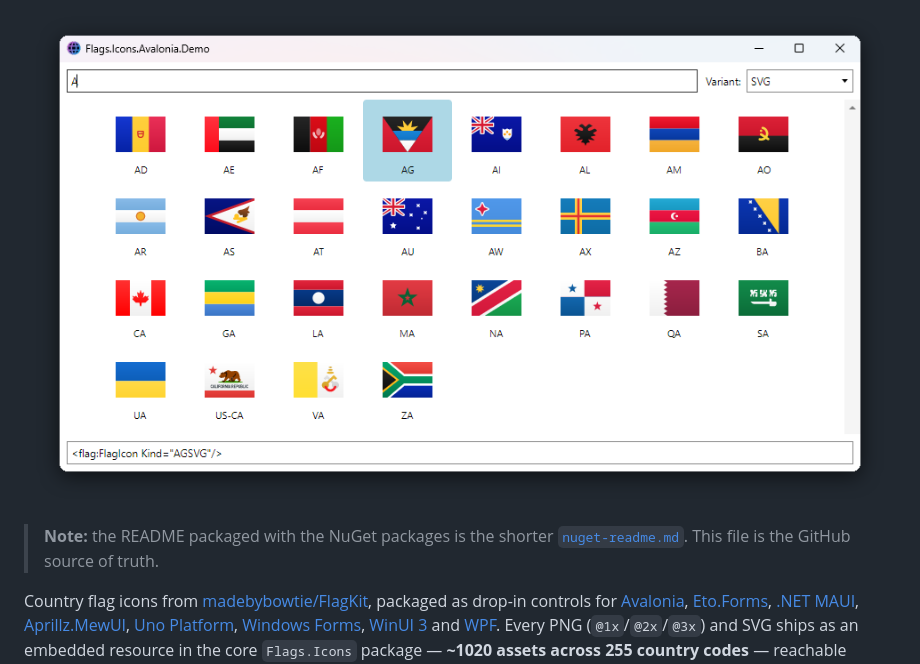
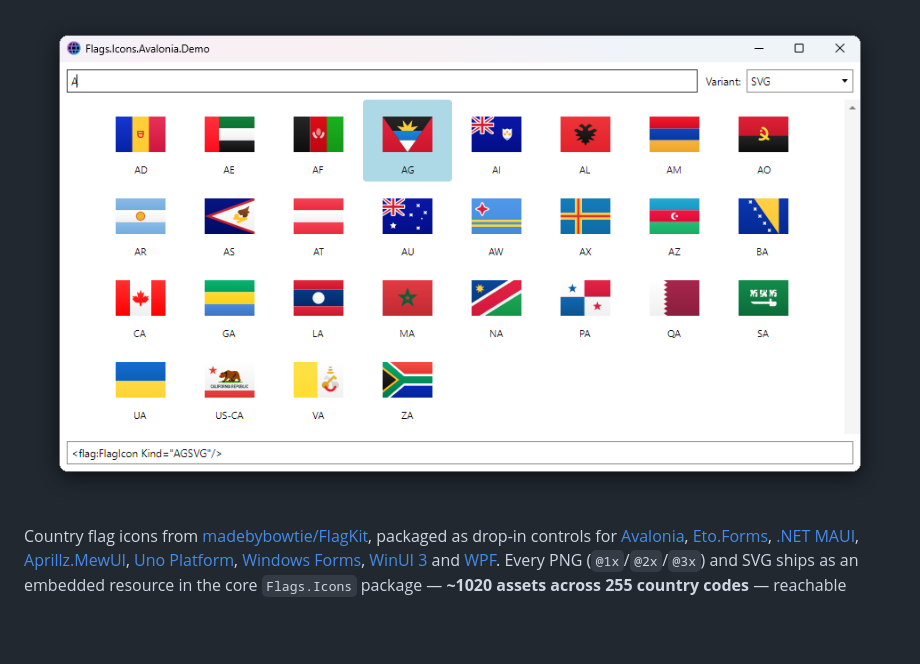
Before and after one commit to Alpaq92/Flags.Icons, a Markdown page: README.md, the part around the change. Rendered like a GitHub page; blank space fills up the shorter version.

Commit message:
docs: drop GitHub-vs-nuget README note from top of README

```diff
--- a/README.md
+++ b/README.md
@@ -19,8 +19,6 @@
 <p align="center">
   <img src="flag-icons-demo.png" alt="Flags.Icons demo" />
 </p>
-
-> **Note:** the README packaged with the NuGet packages is the shorter [`nuget-readme.md`](nuget-readme.md). This file is the GitHub source of truth.
 
 Country flag icons from [madebybowtie/FlagKit](https://github.com/madebybowtie/FlagKit), packaged as drop-in controls for [Avalonia](https://github.com/AvaloniaUI/Avalonia), [Eto.Forms](https://github.com/picoe/Eto), [.NET MAUI](https://github.com/dotnet/maui), [Aprillz.MewUI](https://github.com/aprillz/MewUI), [Uno Platform](https://github.com/unoplatform/uno), [Windows Forms](https://github.com/dotnet/winforms), [WinUI 3](https://github.com/microsoft/WindowsAppSDK) and [WPF](https://github.com/dotnet/wpf). Every PNG (`@1x`/`@2x`/`@3x`) and SVG ships as an embedded resource in the core `Flags.Icons` package — **~1020 assets across 255 country codes** — reachable through a generated `FlagKind` enum. No runtime download, no file-system access. Platform packages are thin wrappers that convert the embedded streams into the native image type for each UI stack.
 
```
